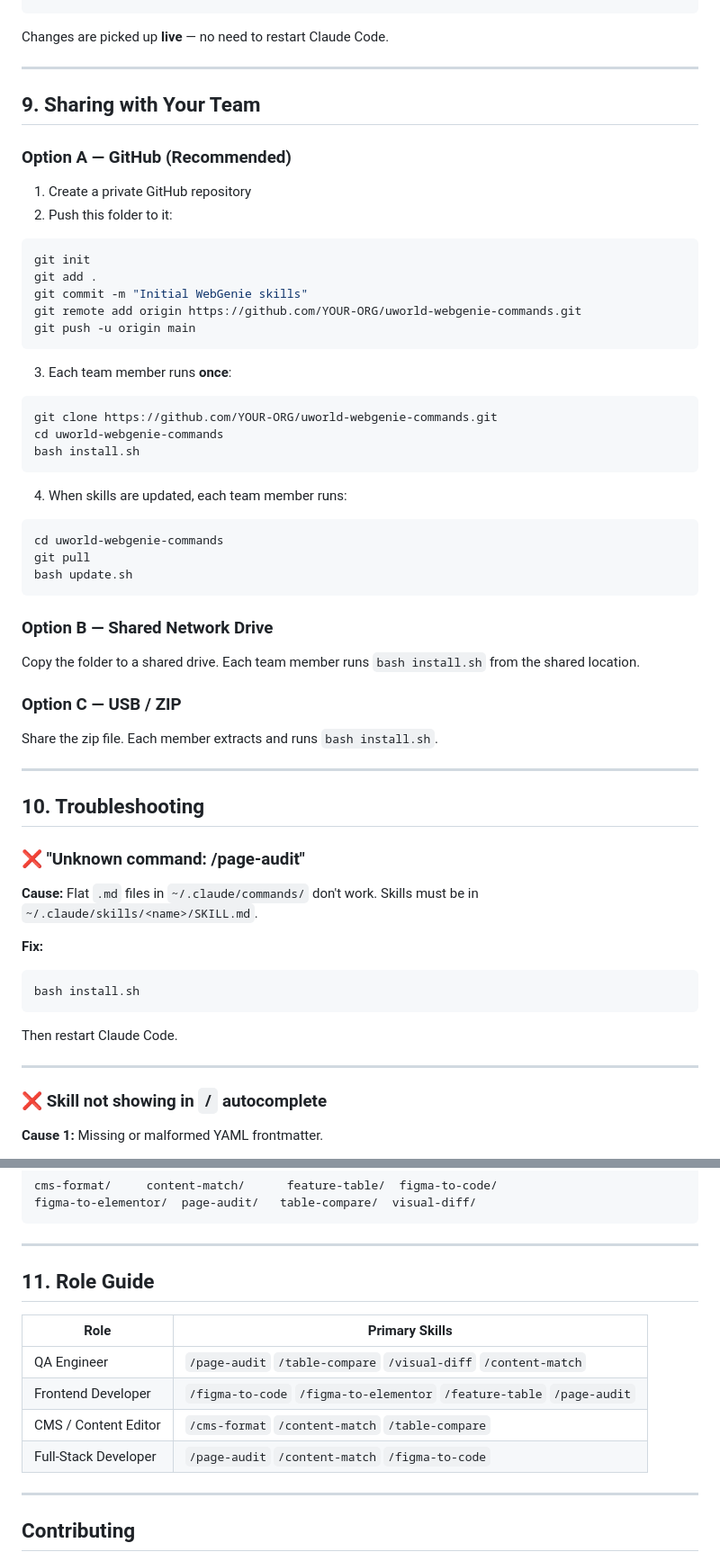
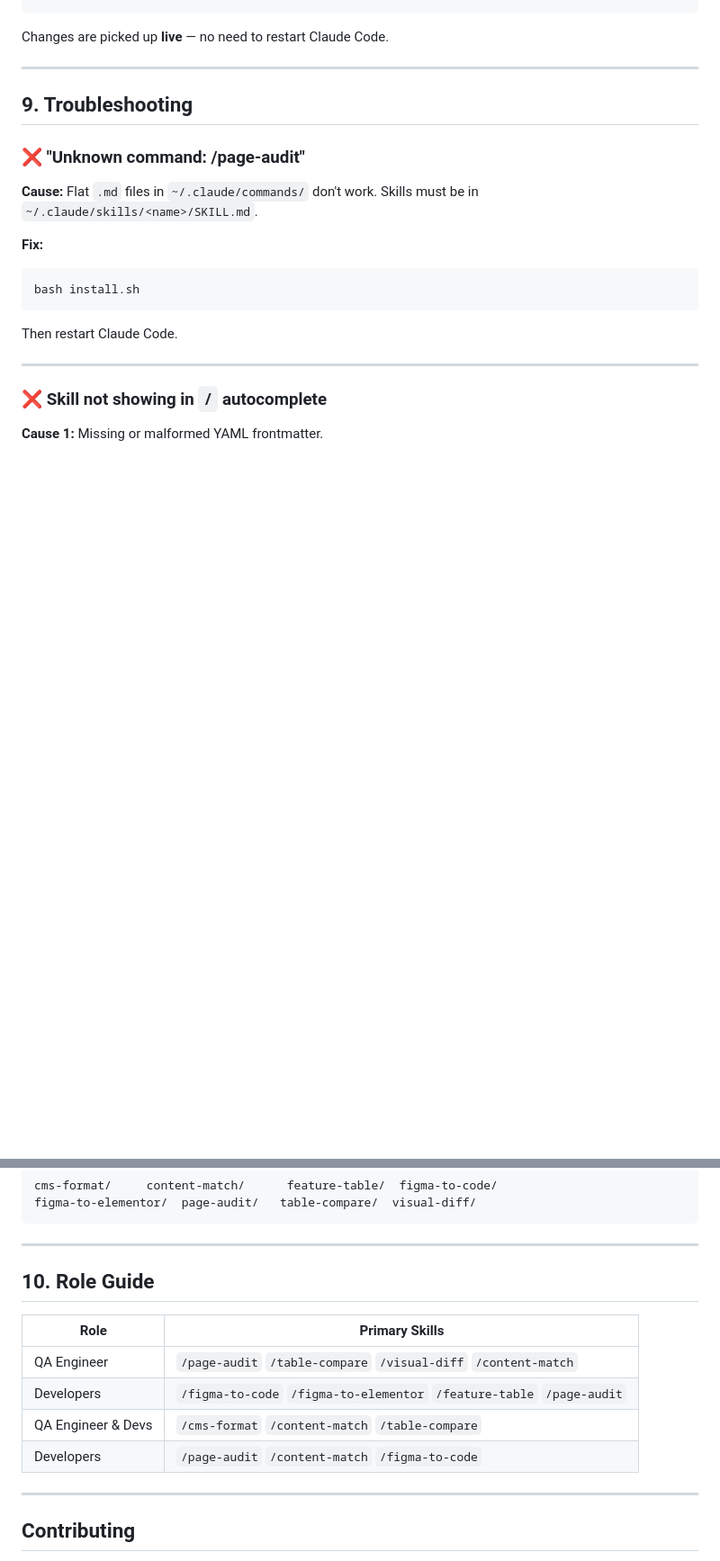
Before and after one commit to sbiswal-uworld/UGenie, a Markdown page: README.md, 2 parts joined by grey strips. Shown at 90% size. Rendered like a GitHub page; blank space fills up the shorter version.

````diff
--- a/README.md
+++ b/README.md
@@ -455,48 +455,8 @@ Changes are picked up **live** — no need to restart Claude Code.
 
 ---
 
-## 9. Sharing with Your Team
 
-### Option A — GitHub (Recommended)
-
-1. Create a private GitHub repository
-2. Push this folder to it:
-
-```bash
-git init
-git add .
-git commit -m "Initial WebGenie skills"
-git remote add origin https://github.com/YOUR-ORG/uworld-webgenie-commands.git
-git push -u origin main
-```
-
-3. Each team member runs **once**:
-
-```bash
-git clone https://github.com/YOUR-ORG/uworld-webgenie-commands.git
-cd uworld-webgenie-commands
-bash install.sh
-```
-
-4. When skills are updated, each team member runs:
-
-```bash
-cd uworld-webgenie-commands
-git pull
-bash update.sh
-```
-
-### Option B — Shared Network Drive
-
-Copy the folder to a shared drive. Each team member runs `bash install.sh` from the shared location.
-
-### Option C — USB / ZIP
-
-Share the zip file. Each member extracts and runs `bash install.sh`.
-
----
-
-## 10. Troubleshooting
+## 9. Troubleshooting
 
 ### ❌ "Unknown command: /page-audit"
 
@@ -562,14 +522,14 @@ figma-to-elementor/  page-audit/   table-compare/  visual-diff/
 
 ---
 
-## 11. Role Guide
+## 10. Role Guide
 
 | Role | Primary Skills |
 |---|---|
 | QA Engineer | `/page-audit` `/table-compare` `/visual-diff` `/content-match` |
-| Frontend Developer | `/figma-to-code` `/figma-to-elementor` `/feature-table` `/page-audit` |
-| CMS / Content Editor | `/cms-format` `/content-match` `/table-compare` |
-| Full-Stack Developer | `/page-audit` `/content-match` `/figma-to-code` |
+| Developers | `/figma-to-code` `/figma-to-elementor` `/feature-table` `/page-audit` |
+| QA Engineer & Devs | `/cms-format` `/content-match` `/table-compare` |
+| Developers | `/page-audit` `/content-match` `/figma-to-code` |
 
 ---
 
````
